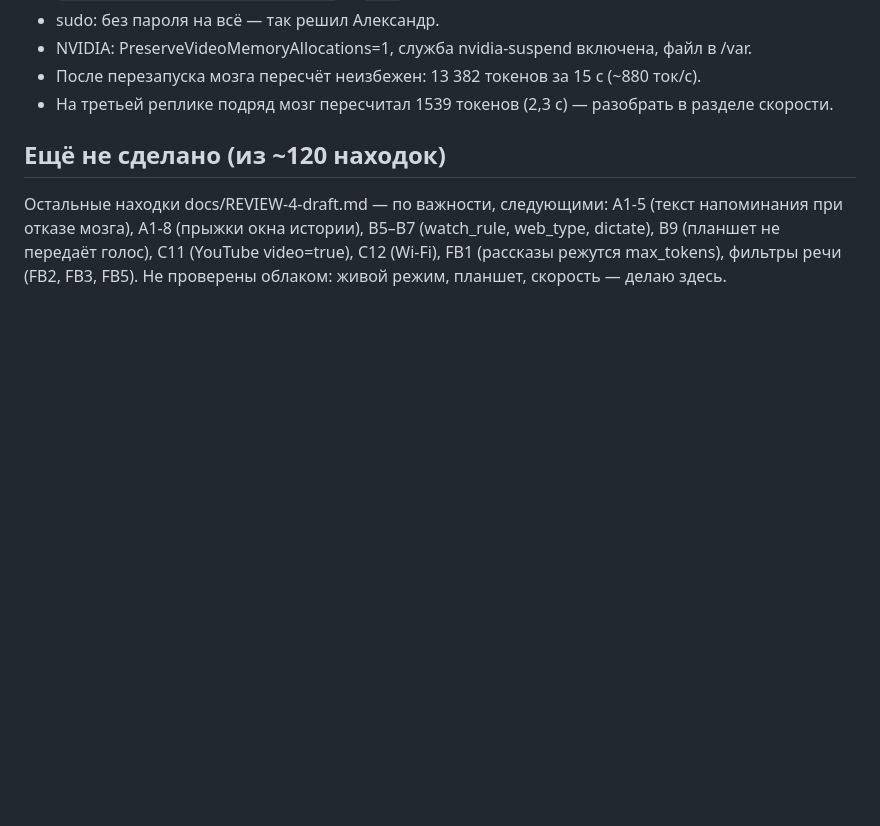
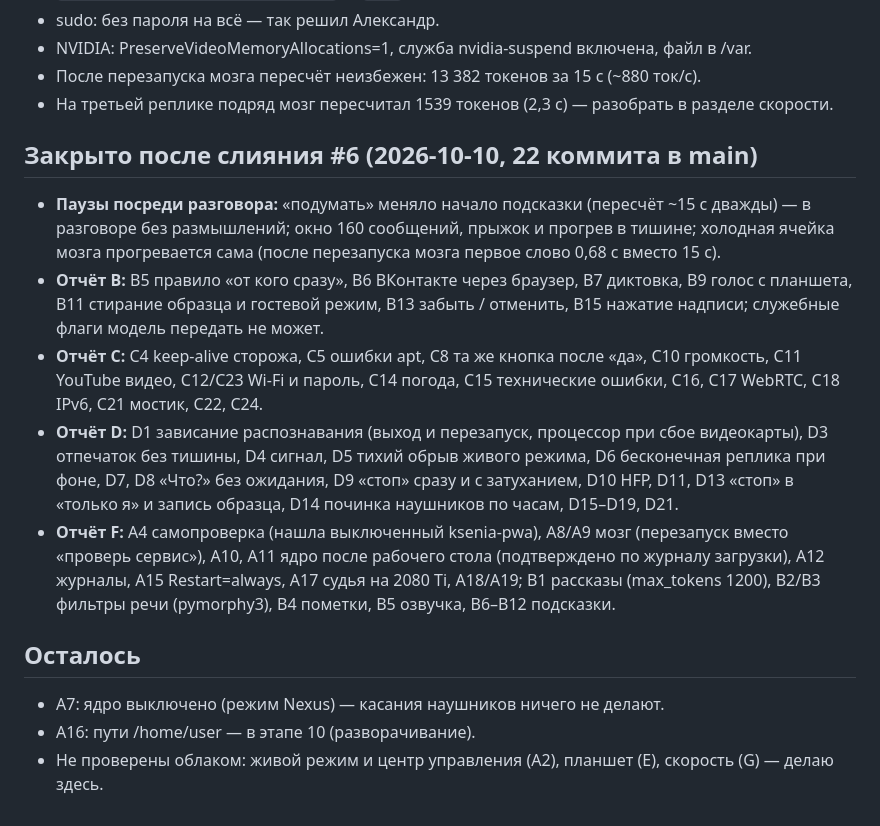
Before and after one commit to Alexperowo/assistant-ksenia, a Markdown page: docs/REVIEW-4-local.md, the part around the change. GitHub-like rendering; blank space fills up the shorter version.

Commit message:
REVIEW-4-local: что закрыто после слияния и что осталось
Co-Authored-By: Claude Opus 5.5 <noreply@anthropic.com>
Claude-Session: https://claude.ai/code/session_01PTVaJvZ2GFBPFELbWb8VyZ

```diff
--- a/docs/REVIEW-4-local.md
+++ b/docs/REVIEW-4-local.md
@@ -39,8 +39,26 @@
 - После перезапуска мозга пересчёт неизбежен: 13 382 токенов за 15 с (~880 ток/с).
 - На третьей реплике подряд мозг пересчитал 1539 токенов (2,3 с) — разобрать в разделе скорости.
 
-## Ещё не сделано (из ~120 находок)
-Остальные находки docs/REVIEW-4-draft.md — по важности, следующими: A1-5 (текст напоминания при отказе мозга),
-A1-8 (прыжки окна истории), B5–B7 (watch_rule, web_type, dictate), B9 (планшет не передаёт голос), C11 (YouTube
-video=true), C12 (Wi-Fi), FB1 (рассказы режутся max_tokens), фильтры речи (FB2, FB3, FB5).
-Не проверены облаком: живой режим, планшет, скорость — делаю здесь.
+## Закрыто после слияния #6 (2026-10-10, 22 коммита в main)
+- **Паузы посреди разговора:** «подумать» меняло начало подсказки (пересчёт ~15 с дважды) — в разговоре
+  без размышлений; окно 160 сообщений, прыжок и прогрев в тишине; холодная ячейка мозга прогревается сама
+  (после перезапуска мозга первое слово 0,68 с вместо 15 с).
+- **Отчёт B:** B5 правило «от кого сразу», B6 ВКонтакте через браузер, B7 диктовка, B9 голос с планшета,
+  B11 стирание образца и гостевой режим, B13 забыть / отменить, B15 нажатие надписи; служебные флаги
+  модель передать не может.
+- **Отчёт C:** C4 keep-alive сторожа, C5 ошибки apt, C8 та же кнопка после «да», C10 громкость, C11 YouTube
+  видео, C12/C23 Wi-Fi и пароль, C14 погода, C15 технические ошибки, C16, C17 WebRTC, C18 IPv6, C21 мостик,
+  C22, C24.
+- **Отчёт D:** D1 зависание распознавания (выход и перезапуск, процессор при сбое видеокарты), D3 отпечаток
+  без тишины, D4 сигнал, D5 тихий обрыв живого режима, D6 бесконечная реплика при фоне, D7, D8 «Что?»
+  без ожидания, D9 «стоп» сразу и с затуханием, D10 HFP, D11, D13 «стоп» в «только я» и запись образца,
+  D14 починка наушников по часам, D15–D19, D21.
+- **Отчёт F:** A4 самопроверка (нашла выключенный ksenia-pwa), A8/A9 мозг (перезапуск вместо «проверь сервис»),
+  A10, A11 ядро после рабочего стола (подтверждено по журналу загрузки), A12 журналы, A15 Restart=always,
+  A17 судья на 2080 Ti, A18/A19; B1 рассказы (max_tokens 1200), B2/B3 фильтры речи (pymorphy3), B4 пометки,
+  B5 озвучка, B6–B12 подсказки.
+
+## Осталось
+- A7: ядро выключено (режим Nexus) — касания наушников ничего не делают.
+- A16: пути /home/user — в этапе 10 (разворачивание).
+- Не проверены облаком: живой режим и центр управления (A2), планшет (E), скорость (G) — делаю здесь.
```
